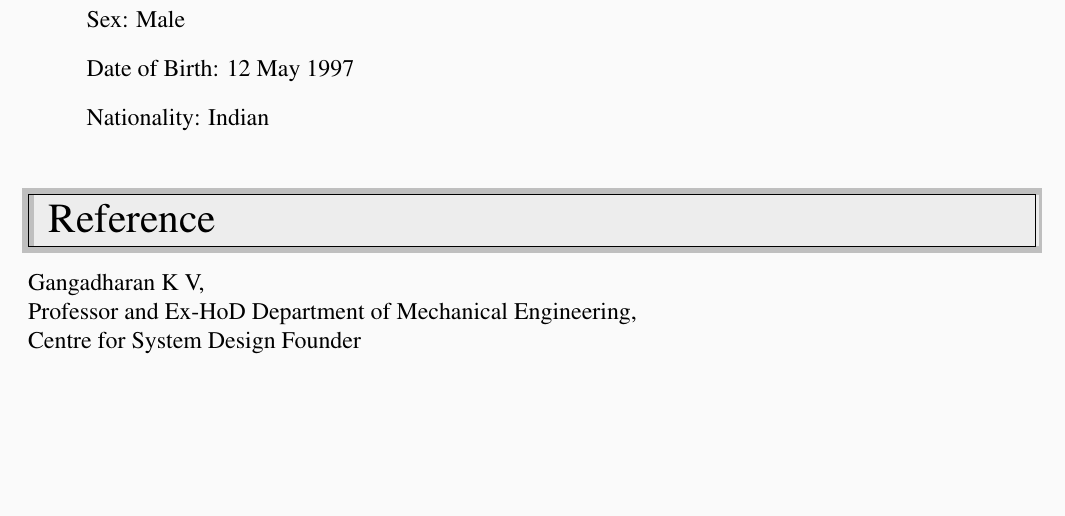
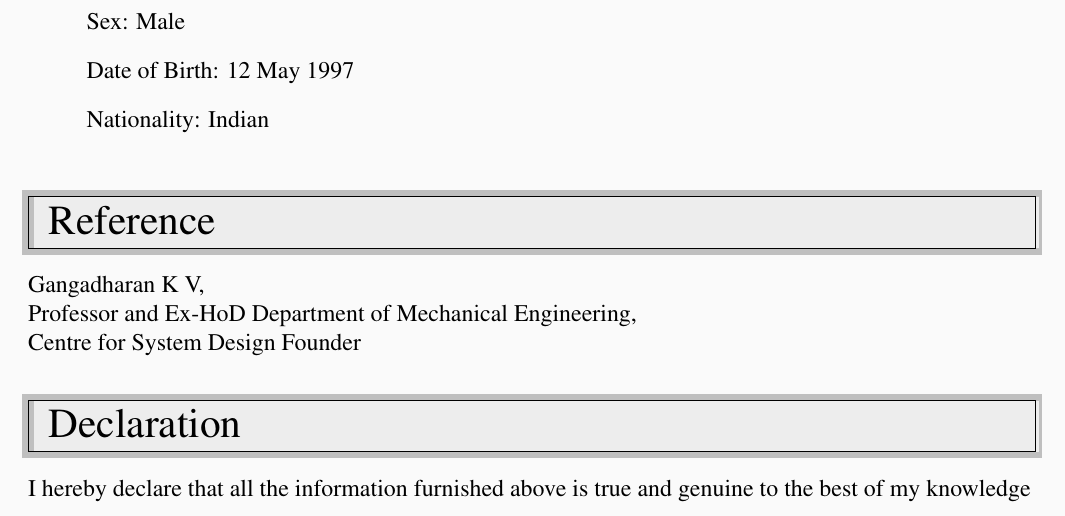
Before and after one commit to arjun-sadananda/ArjunSadananda_Resume, a LaTeX CV (resume.tex): part of page 3 of 3, cut so that both start at the same text, the shorter picture padded with empty space. Compiled offline with pdfLaTeX.

Commit message:
Declaration.

```diff
--- a/resume.tex
+++ b/resume.tex
@@ -203,4 +203,8 @@
 	Professor and Ex-HoD Department of Mechanical Engineering, \\
 	Centre for System Design Founder
 
+	% Declaration
+	\sectionheading{Declaration}
+	I hereby declare that all the information furnished above is true and genuine to the best of my knowledge
+
 \end{document}
```
Also changed, not shown: resume.pdf, 3 other files.
